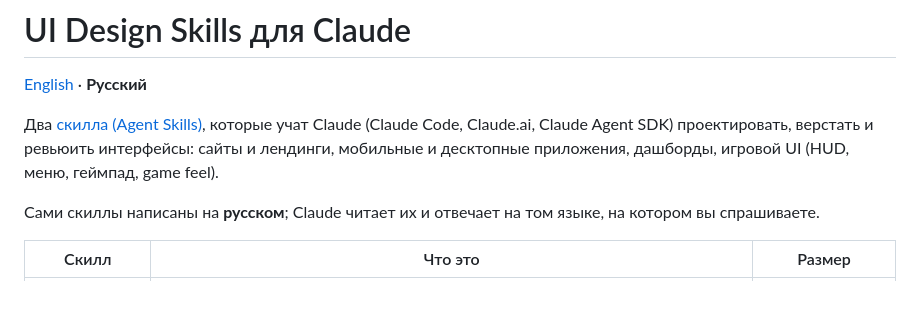
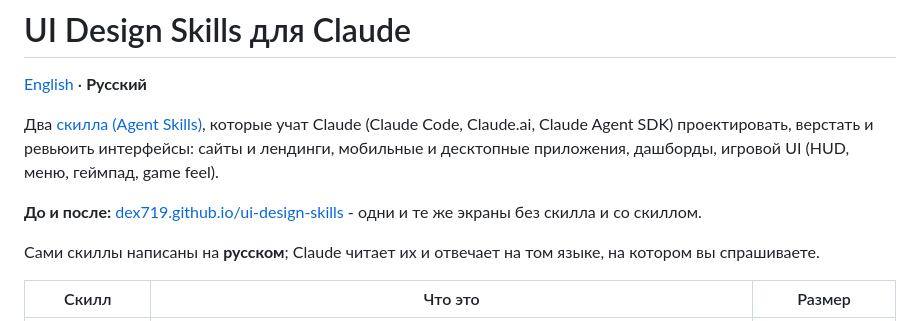
Before and after one commit to Dex719/ui-design-skills, a Markdown page: README.ru.md, the part around the change. GitHub-like rendering; blank space fills up the shorter version.

Commit message:
README: link to the before and after site

```diff
--- a/README.ru.md
+++ b/README.ru.md
@@ -3,6 +3,8 @@
 [English](README.md) · **Русский**
 
 Два [скилла (Agent Skills)](https://docs.claude.com/en/docs/agents-and-tools/agent-skills), которые учат Claude (Claude Code, Claude.ai, Claude Agent SDK) проектировать, верстать и ревьюить интерфейсы: сайты и лендинги, мобильные и десктопные приложения, дашборды, игровой UI (HUD, меню, геймпад, game feel).
+
+**До и после:** [dex719.github.io/ui-design-skills](https://dex719.github.io/ui-design-skills/) - одни и те же экраны без скилла и со скиллом.
 
 Сами скиллы написаны на **русском**; Claude читает их и отвечает на том языке, на котором вы спрашиваете.
 
```
Also changed, not shown: README.md (+2 -0 lines).
